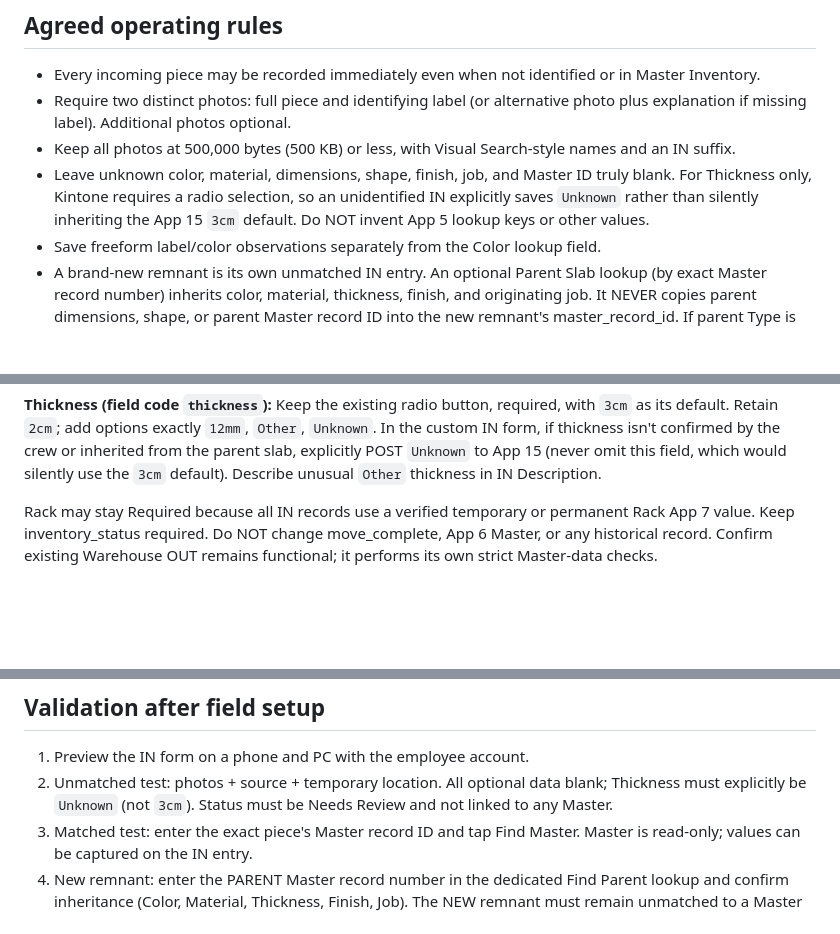
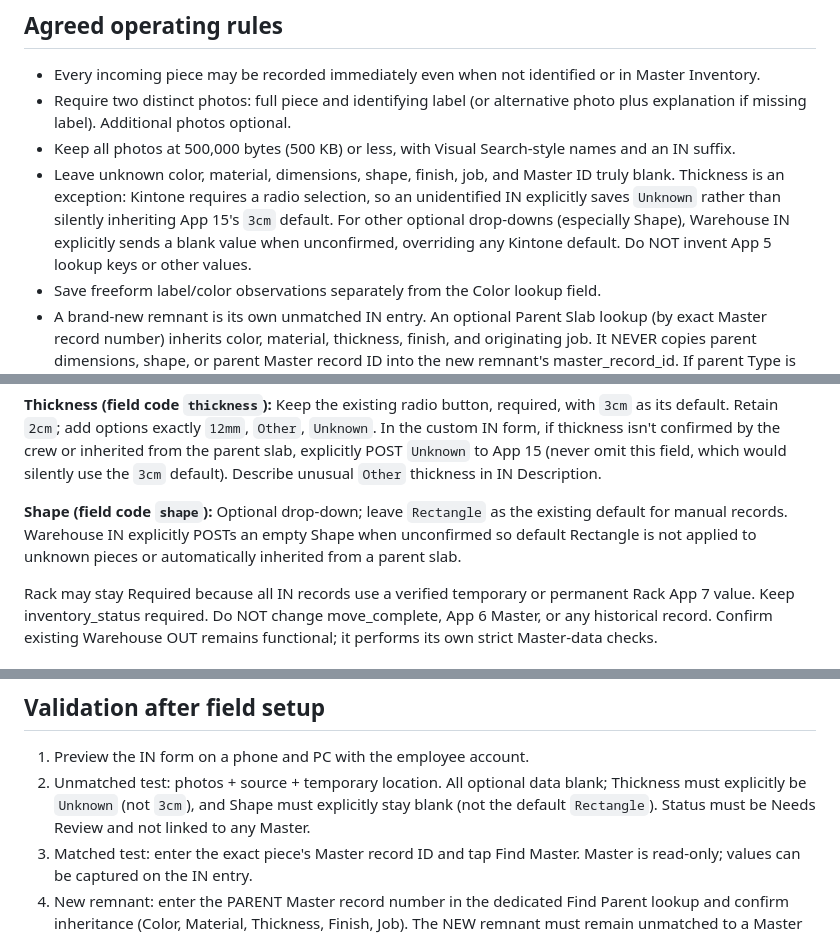
Before and after one commit to peter-zimmer-marble/zm-kintone-gallery, a Markdown page: WAREHOUSE_IN_SETUP.md, 3 parts joined by grey strips. GitHub-like rendering; blank space fills up the shorter version.

Commit message:
Document keeping Rectangle manual Shape default while explicitly clearing unknown IN values

```diff
--- a/WAREHOUSE_IN_SETUP.md
+++ b/WAREHOUSE_IN_SETUP.md
@@ -7,7 +7,7 @@ Status: PREVIEW-ONLY. No Master App 6, OUT, Visual Search, staging, or live Kint
 - Every incoming piece may be recorded immediately even when not identified or in Master Inventory.
 - Require two distinct photos: full piece and identifying label (or alternative photo plus explanation if missing label). Additional photos optional.
 - Keep all photos at 500,000 bytes (500 KB) or less, with Visual Search-style names and an IN suffix.
-- Leave unknown color, material, dimensions, shape, finish, job, and Master ID truly blank. For Thickness only, Kintone requires a radio selection, so an unidentified IN explicitly saves `Unknown` rather than silently inheriting the App 15 `3cm` default. Do NOT invent App 5 lookup keys or other values.
+- Leave unknown color, material, dimensions, shape, finish, job, and Master ID truly blank. Thickness is an exception: Kintone requires a radio selection, so an unidentified IN explicitly saves `Unknown` rather than silently inheriting App 15's `3cm` default. For other optional drop-downs (especially Shape), Warehouse IN explicitly sends a blank value when unconfirmed, overriding any Kintone default. Do NOT invent App 5 lookup keys or other values.
 - Save freeform label/color observations separately from the Color lookup field.
 - A brand-new remnant is its own unmatched IN entry. An optional Parent Slab lookup (by exact Master record number) inherits color, material, thickness, finish, and originating job. It NEVER copies parent dimensions, shape, or parent Master record ID into the new remnant's master_record_id. If parent Type is Stock Slab, suggest STOCK Rem; if SO-Slab, suggest Stan-Rem; for other types, leave manual choice. The suggested Type is always editable, including to reclassify no-longer-stock material.
 - IN Source uses six shop-friendly labels: New Remnant, New Slab, Unused Piece, Field Return, Customer Drop-off, and Other / Unknown. Inventory Type uses the same five categories as Master Inventory (not an additional generic Slab/Remnant field).
@@ -30,6 +30,8 @@ All of the following must become non-required, except Thickness (a radio button
 - type (new field; same categories as Master, not required for unknown pieces)
 
 **Thickness (field code `thickness`):** Keep the existing radio button, required, with `3cm` as its default. Retain `2cm`; add options exactly `12mm`, `Other`, `Unknown`. In the custom IN form, if thickness isn't confirmed by the crew or inherited from the parent slab, explicitly POST `Unknown` to App 15 (never omit this field, which would silently use the `3cm` default). Describe unusual `Other` thickness in IN Description.
+
+**Shape (field code `shape`):** Optional drop-down; leave `Rectangle` as the existing default for manual records. Warehouse IN explicitly POSTs an empty Shape when unconfirmed so default Rectangle is not applied to unknown pieces or automatically inherited from a parent slab.
 
 Rack may stay Required because all IN records use a verified temporary or permanent Rack App 7 value. Keep inventory_status required. Do NOT change move_complete, App 6 Master, or any historical record. Confirm existing Warehouse OUT remains functional; it performs its own strict Master-data checks.
 
@@ -84,7 +86,7 @@ Do not install these links into App 6. They are for App 15 only. Do not install
 ## Validation after field setup
 
 1. Preview the IN form on a phone and PC with the employee account.
-2. Unmatched test: photos + source + temporary location. All optional data blank; Thickness must explicitly be `Unknown` (not `3cm`). Status must be Needs Review and not linked to any Master.
+2. Unmatched test: photos + source + temporary location. All optional data blank; Thickness must explicitly be `Unknown` (not `3cm`), and Shape must explicitly stay blank (not the default `Rectangle`). Status must be Needs Review and not linked to any Master.
 3. Matched test: enter the exact piece's Master record ID and tap Find Master. Master is read-only; values can be captured on the IN entry.
 4. New remnant: enter the PARENT Master record number in the dedicated Find Parent lookup and confirm inheritance (Color, Material, Thickness, Finish, Job). The NEW remnant must remain unmatched to a Master child record, and its own dimensions/shape must stay separate. Test editing STOCK Rem to Stan-Rem for stone no longer in stock. If no parent is known, allow manual description and Type.
 5. Put Away Now: require final real rack (not Remnant Cart or Pending Putaway); verify it is in App 7.
```
